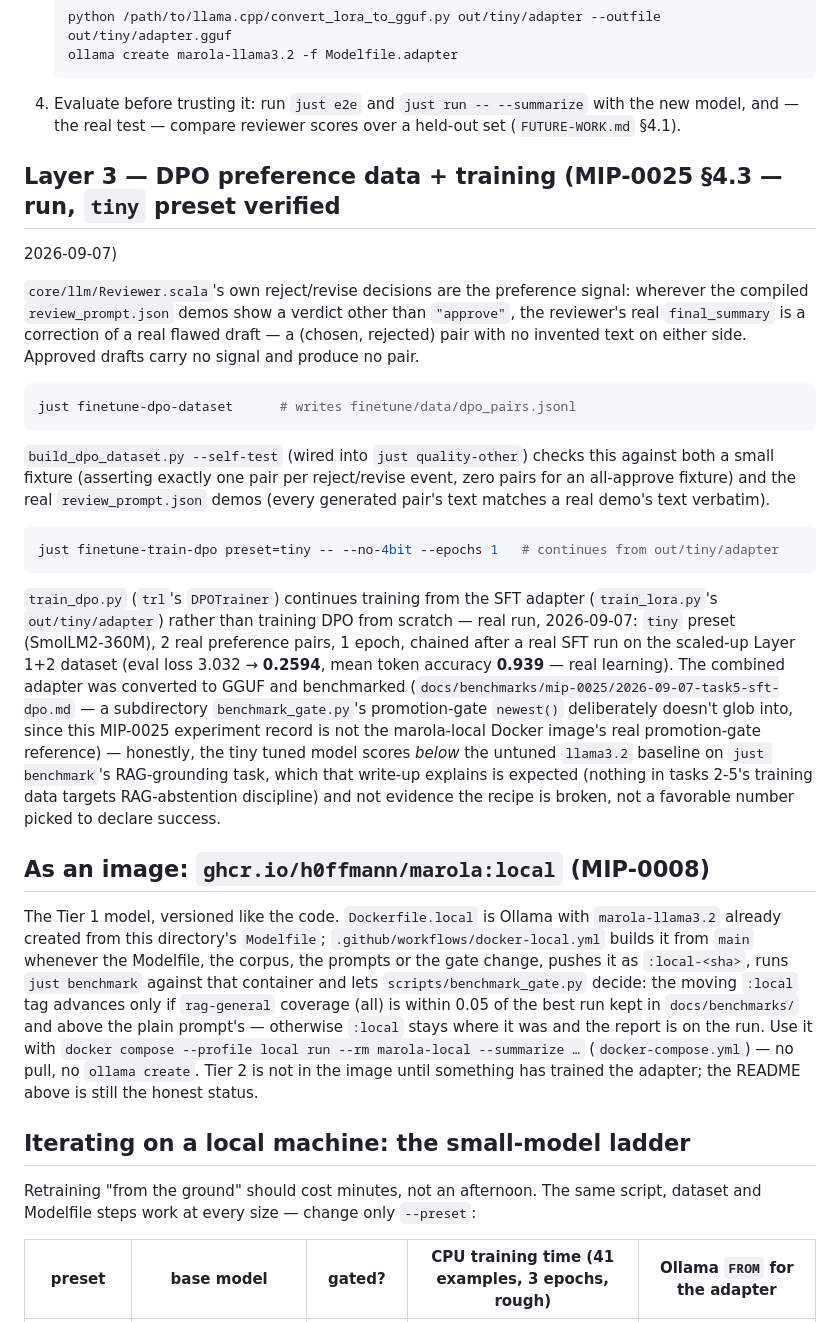
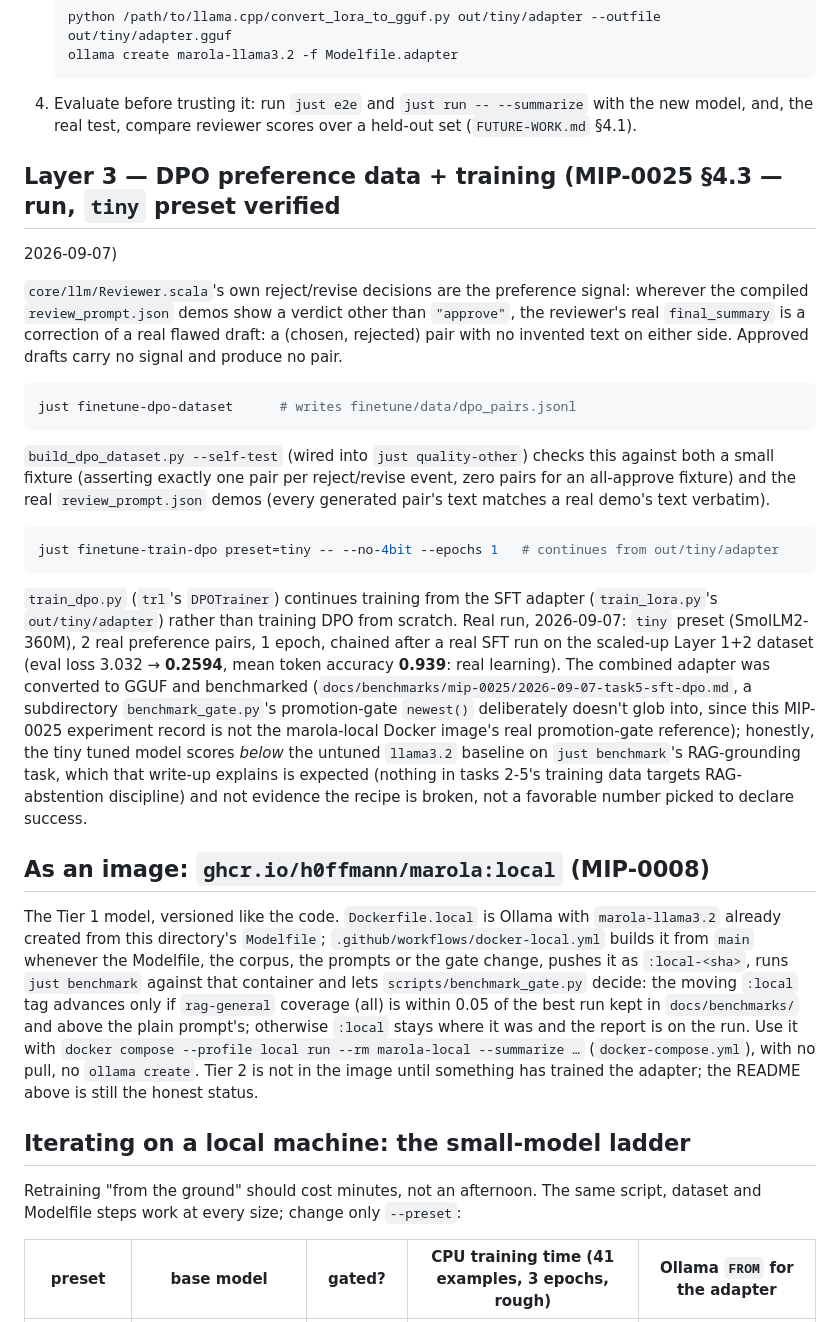
Before and after one commit to marola-dev/marola-ml, a Markdown page: finetune/README.md, the part around one of its changes. Rendered like a GitHub page.

````diff
--- a/finetune/README.md
+++ b/finetune/README.md
@@ -61,14 +61,14 @@ just run -- --summarize
    ```
 
 4. Evaluate before trusting it: run `just e2e` and `just run -- --summarize` with the new model,
-   and — the real test — compare reviewer scores over a held-out set (`FUTURE-WORK.md` §4.1).
+   and, the real test, compare reviewer scores over a held-out set (`FUTURE-WORK.md` §4.1).
 
 ## Layer 3 — DPO preference data + training (MIP-0025 §4.3 — **run, `tiny` preset verified**
 2026-09-07)
 
 `core/llm/Reviewer.scala`'s own reject/revise decisions are the preference signal: wherever the
 compiled `review_prompt.json` demos show a verdict other than `"approve"`, the reviewer's real
-`final_summary` is a correction of a real flawed draft — a (chosen, rejected) pair with no
+`final_summary` is a correction of a real flawed draft: a (chosen, rejected) pair with no
 invented text on either side. Approved drafts carry no signal and produce no pair.
 
 ```bash
@@ -85,16 +85,17 @@ just finetune-train-dpo preset=tiny -- --no-4bit --epochs 1   # continues from o
 ```
 
 `train_dpo.py` (`trl`'s `DPOTrainer`) continues training from the SFT adapter (`train_lora.py`'s
-`out/tiny/adapter`) rather than training DPO from scratch — real run, 2026-09-07: `tiny` preset
+`out/tiny/adapter`) rather than training DPO from scratch. Real run, 2026-09-07: `tiny` preset
 (SmolLM2-360M), 2 real preference pairs, 1 epoch, chained after a real SFT run on the scaled-up
-Layer 1+2 dataset (eval loss 3.032 → **0.2594**, mean token accuracy **0.939** — real learning).
+Layer 1+2 dataset (eval loss 3.032 → **0.2594**, mean token accuracy **0.939**: real learning).
 The combined adapter was converted to GGUF and benchmarked
-(`docs/benchmarks/mip-0025/2026-09-07-task5-sft-dpo.md` — a subdirectory `benchmark_gate.py`'s
+(`docs/benchmarks/mip-0025/2026-09-07-task5-sft-dpo.md`, a subdirectory `benchmark_gate.py`'s
 promotion-gate `newest()` deliberately doesn't glob into, since this MIP-0025 experiment record is
-not the marola-local Docker image's real promotion-gate reference) — honestly, the tiny tuned model scores
-*below* the untuned `llama3.2` baseline on `just benchmark`'s RAG-grounding task, which that write-up
-explains is expected (nothing in tasks 2-5's training data targets RAG-abstention discipline) and
-not evidence the recipe is broken, not a favorable number picked to declare success.
+not the marola-local Docker image's real promotion-gate reference); honestly, the tiny tuned model
+scores *below* the untuned `llama3.2` baseline on `just benchmark`'s RAG-grounding task, which
+that write-up explains is expected (nothing in tasks 2-5's training data targets RAG-abstention
+discipline) and not evidence the recipe is broken, not a favorable number picked to declare
+success.
 
 ## As an image: `ghcr.io/h0ffmann/marola:local` (MIP-0008)
 
@@ -104,15 +105,15 @@ from `main` whenever the Modelfile, the corpus, the prompts or the gate change,
 `:local-<sha>`, runs `just benchmark` against that container and lets
 `scripts/benchmark_gate.py` decide: the moving `:local` tag advances only if `rag-general`
 coverage (all) is within 0.05 of the best run kept in `docs/benchmarks/` and above the plain
-prompt's — otherwise `:local` stays where it was and the report is on the run. Use it with
-`docker compose --profile local run --rm marola-local --summarize …` (`docker-compose.yml`) —
+prompt's; otherwise `:local` stays where it was and the report is on the run. Use it with
+`docker compose --profile local run --rm marola-local --summarize …` (`docker-compose.yml`), with
 no pull, no `ollama create`. Tier 2 is not in the image until something has trained the
 adapter; the README above is still the honest status.
 
 ## Iterating on a local machine: the small-model ladder
 
 Retraining "from the ground" should cost minutes, not an afternoon. The same script, dataset and
-Modelfile steps work at every size — change only `--preset`:
+Modelfile steps work at every size; change only `--preset`:
 
 | preset | base model | gated? | CPU training time (41 examples, 3 epochs, rough) | Ollama `FROM` for the adapter |
 |---|---|---|---|---|
````
Also changed, not shown: other parts of finetune/README.md (+34 -33 lines), dspy/README.md (+26 -25 lines).
